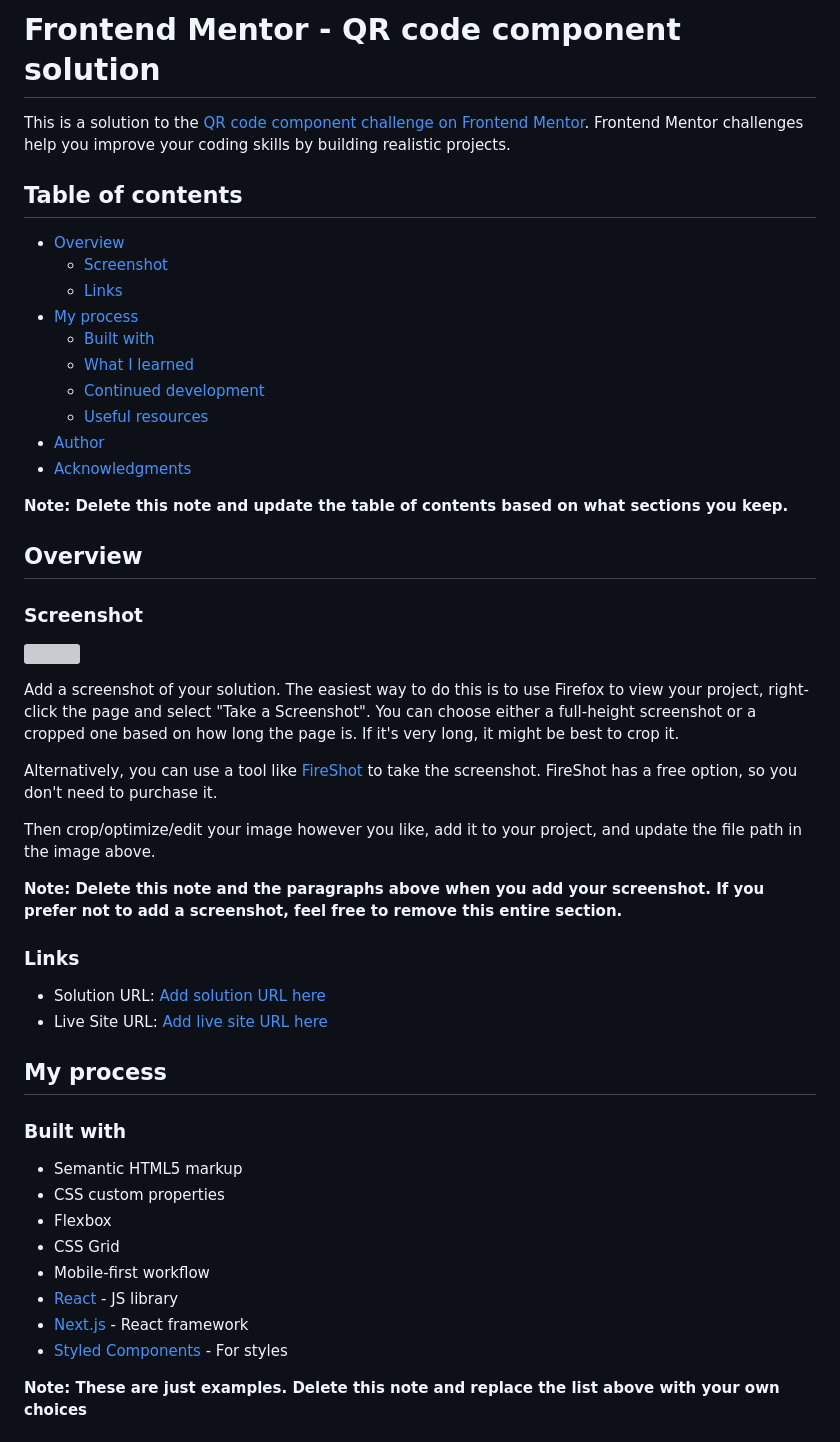
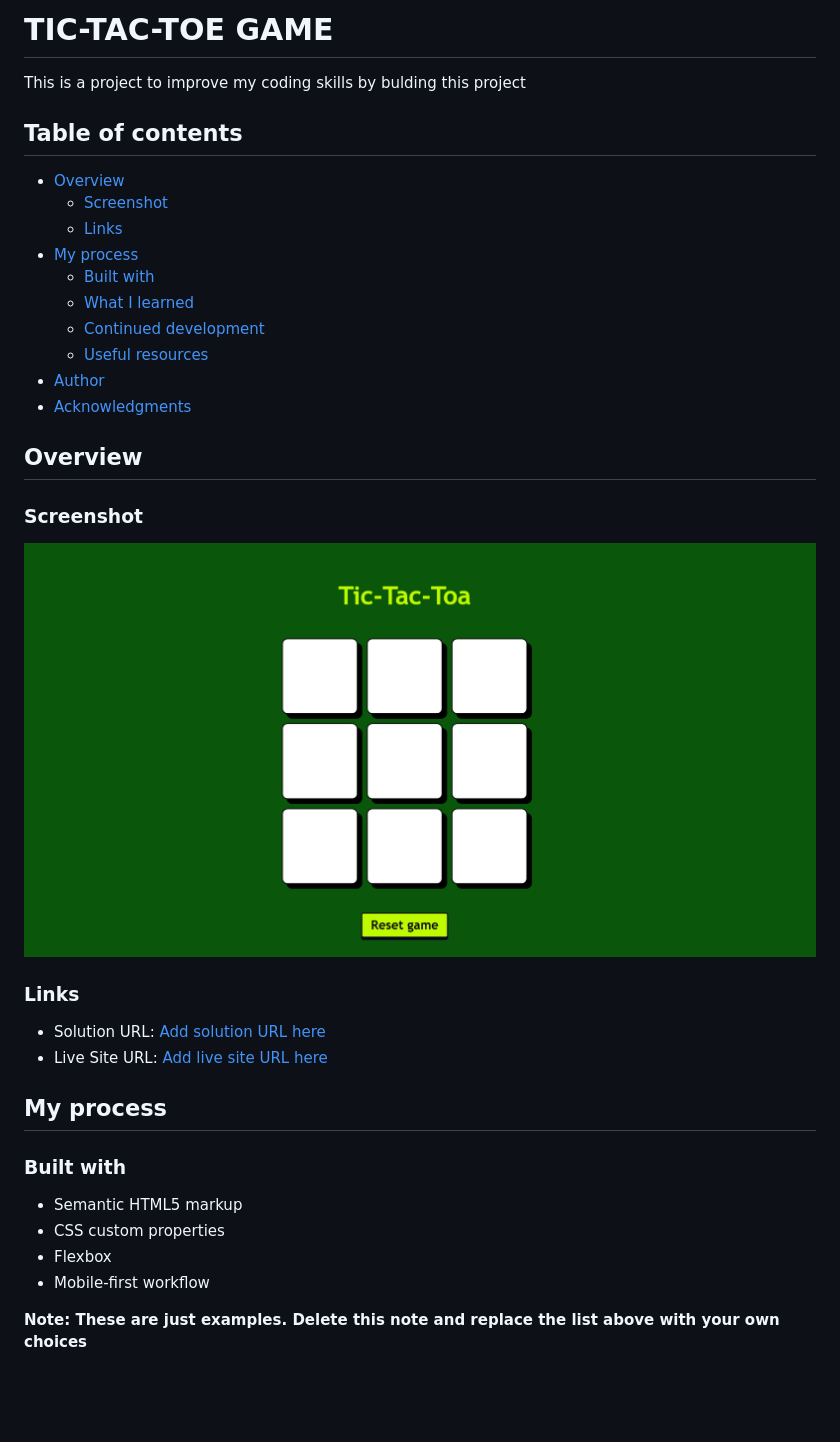
Before and after one commit to malayit23/Tic-Tac-Toe-game, a Markdown page: README.md, the part around the change. GitHub-like rendering; pictures changed too: Screenshot 2024-07-10 230435.png (added); blank space fills up the shorter version; grey boxes are pictures that could not be loaded.

Commit message:
Initial commit

```diff
--- a/README.md
+++ b/README.md
@@ -1,6 +1,6 @@
-# Frontend Mentor - QR code component solution
+# TIC-TAC-TOE GAME
 
-This is a solution to the [QR code component challenge on Frontend Mentor](https://www.frontendmentor.io/challenges/qr-code-component-iux_sIO_H). Frontend Mentor challenges help you improve your coding skills by building realistic projects.
+This is a project to improve my coding skills by bulding this project
 
 ## Table of contents
 
@@ -15,21 +15,13 @@ This is a solution to the [QR code component challenge on Frontend Mentor](https
 - [Author](#author)
 - [Acknowledgments](#acknowledgments)
 
-**Note: Delete this note and update the table of contents based on what sections you keep.**
 
 ## Overview
 
 ### Screenshot
 
-![](./screenshot.jpg)
+![](./Screenshot%202024-07-10%20230435.png)
 
-Add a screenshot of your solution. The easiest way to do this is to use Firefox to view your project, right-click the page and select "Take a Screenshot". You can choose either a full-height screenshot or a cropped one based on how long the page is. If it's very long, it might be best to crop it.
-
-Alternatively, you can use a tool like [FireShot](https://getfireshot.com/) to take the screenshot. FireShot has a free option, so you don't need to purchase it.
-
-Then crop/optimize/edit your image however you like, add it to your project, and update the file path in the image above.
-
-**Note: Delete this note and the paragraphs above when you add your screenshot. If you prefer not to add a screenshot, feel free to remove this entire section.**
 
 ### Links
 
@@ -43,11 +35,7 @@ Then crop/optimize/edit your image however you like, add it to your project, and
 - Semantic HTML5 markup
 - CSS custom properties
 - Flexbox
-- CSS Grid
 - Mobile-first workflow
-- [React](https://reactjs.org/) - JS library
-- [Next.js](https://nextjs.org/) - React framework
-- [Styled Components](https://styled-components.com/) - For styles
 
 **Note: These are just examples. Delete this note and replace the list above with your own choices**
 
```
Also changed, not shown: 1 other file.
